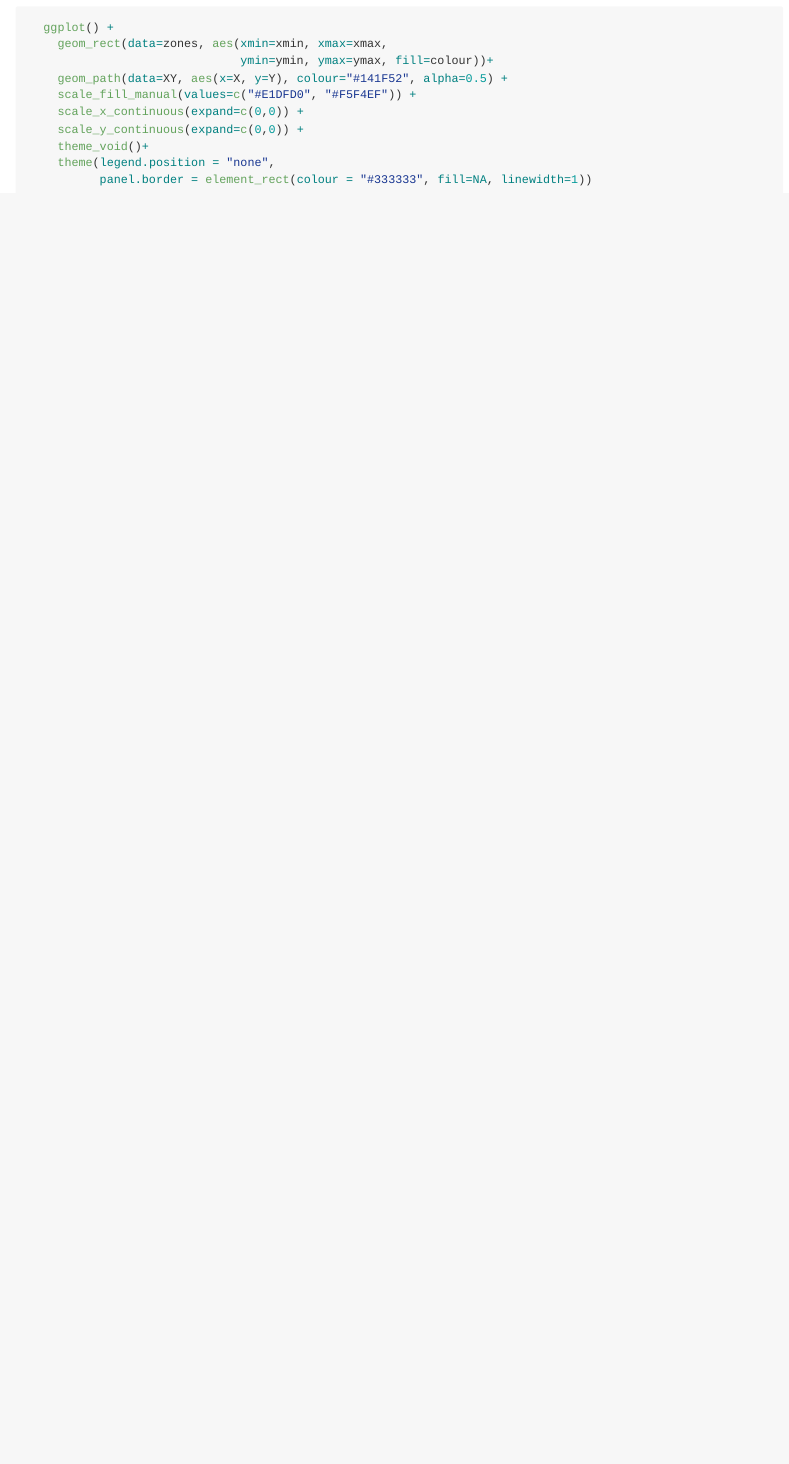
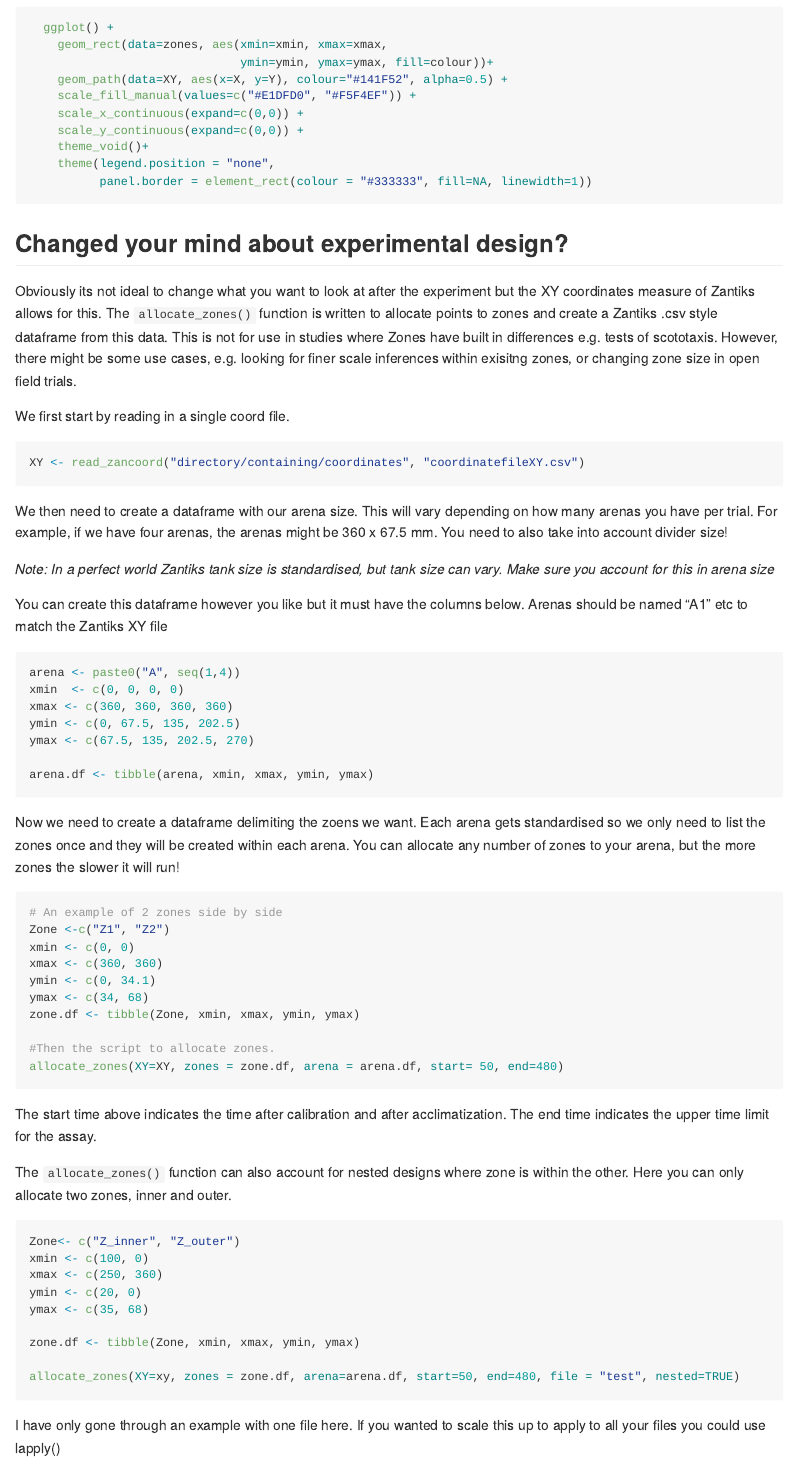
Before and after one commit to EmilyPhelps/ZantiClean, an R Markdown document (README.Rmd): the page in a window 1100 px wide, from 2430 px down before the commit and from 2520 px down after it, so that both start at the same text. The pictures show the output file README.md that the author committed with the source, drawn offline in the style of GitHub.

Commit message:
Updates to the documentation

````diff
--- a/README.Rmd
+++ b/README.Rmd
@@ -128,3 +130,58 @@ This code is pretty flexible because under the hood its just ggplot. So you can
     theme(legend.position = "none",
           panel.border = element_rect(colour = "#333333", fill=NA, linewidth=1))
 ```
+
+## Changed your mind about experimental design?
+
+Obviously its not ideal to change what you want to look at after the experiment but the XY coordinates measure of Zantiks allows for this. The `allocate_zones()` function is written to allocate points to zones and create a Zantiks .csv style dataframe from this data. This is not for use in studies where Zones have built in differences e.g. tests of scototaxis. However, there might be some use cases, e.g. looking for finer scale inferences within exisitng zones, or changing zone size in open field trials.
+
+We first start by reading in a single coord file.
+```{r}
+XY <- read_zancoord("directory/containing/coordinates", "coordinatefileXY.csv")
+```
+
+We then need to create a dataframe with our arena size. This will vary depending on how many arenas you have per trial. For example, if we have four arenas, the arenas might be 360 x 67.5 mm. You need to also take into account divider size!
+
+*Note: In a perfect world Zantiks tank size is standardised, but tank size can vary. Make sure you account for this in arena size*
+
+You can create this dataframe however you like but it must have the columns below. Arenas should be named "A1" etc to match the Zantiks XY file
+```{r}
+arena <- paste0("A", seq(1,4))
+xmin  <- c(0, 0, 0, 0)
+xmax <- c(360, 360, 360, 360)
+ymin <- c(0, 67.5, 135, 202.5)
+ymax <- c(67.5, 135, 202.5, 270)
+
+arena.df <- tibble(arena, xmin, xmax, ymin, ymax)
+```
+
+Now we need to create a dataframe delimiting the zoens we want. Each arena gets standardised so we only need to list the zones once and they will be created within each arena. You can allocate any number of zones to your arena, but the more zones the slower it will run!
+```{r}
+# An example of 2 zones side by side
+Zone <-c("Z1", "Z2")
+xmin <- c(0, 0)
+xmax <- c(360, 360)
+ymin <- c(0, 34.1)
+ymax <- c(34, 68)
+zone.df <- tibble(Zone, xmin, xmax, ymin, ymax)
+
+#Then the script to allocate zones.
+allocate_zones(XY=XY, zones = zone.df, arena = arena.df, start= 50, end=480)
+```
+
+The start time above indicates the time after calibration and after acclimatization. The end time indicates the upper time limit for the assay.
+
+The `allocate_zones()` function can also account for nested designs where zone is within the other. Here you can only allocate two zones, inner and outer.
+```{r}
+Zone<- c("Z_inner", "Z_outer")
+xmin <- c(100, 0)
+xmax <- c(250, 360)
+ymin <- c(20, 0)
+ymax <- c(35, 68)
+
+zone.df <- tibble(Zone, xmin, xmax, ymin, ymax)
+
+allocate_zones(XY=xy, zones = zone.df, arena=arena.df, start=50, end=480, file = "test", nested=TRUE)
+```
+
+I have only gone through an example with one file here. If you wanted to scale this up to apply to all your files you could use lapply()
````
Also changed, not shown: R/allocate_zones.R (renamed from R/reallocate_zones.R), README.md, README.Rmd (26 more changed lines).
